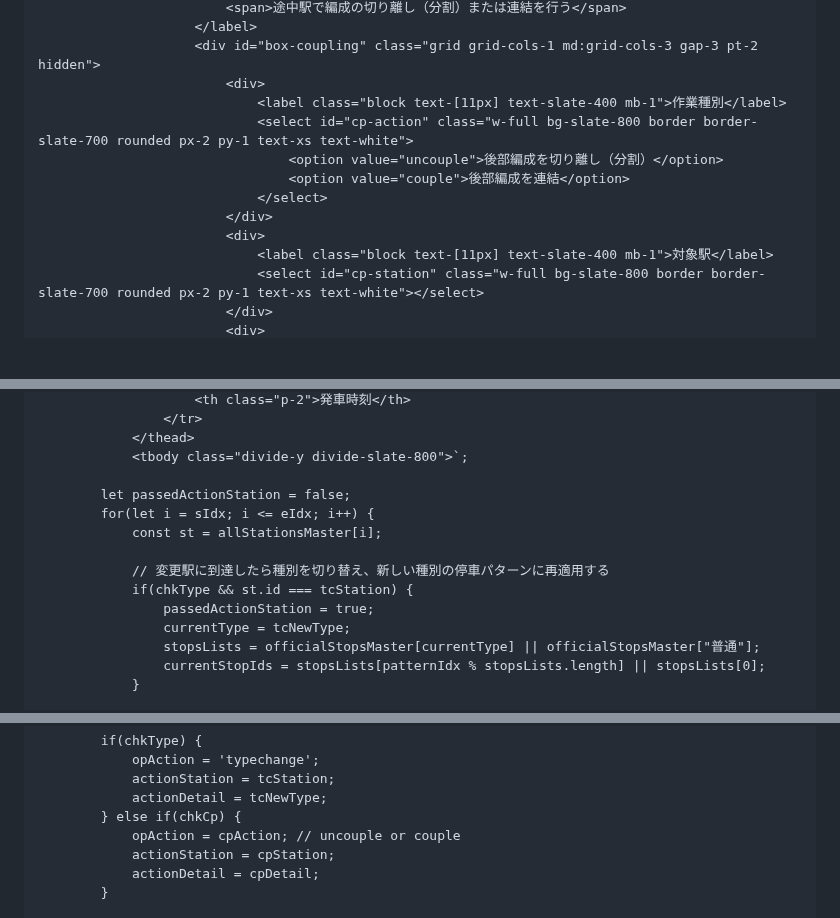
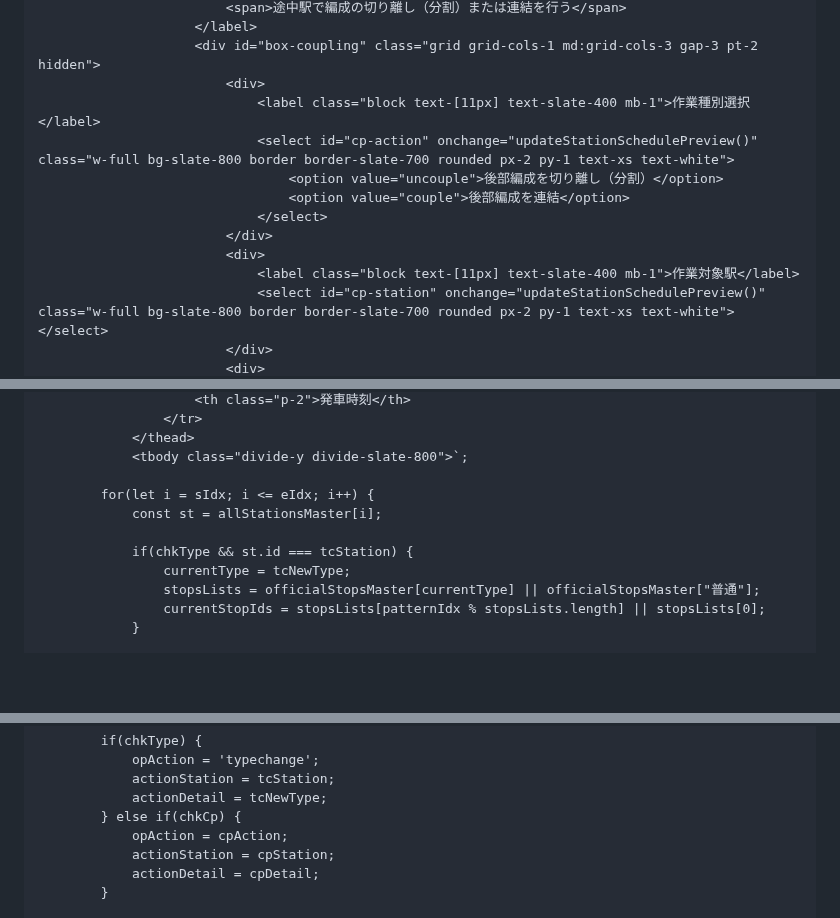
Before and after one commit to nogi2466-tech/original-tetsudo1, a Markdown page: README.md, 3 parts joined by grey strips. Rendered like a GitHub page; blank space fills up the shorter version.

```diff
--- a/README.md
+++ b/README.md
@@ -281,14 +281,14 @@
                         </label>
                         <div id="box-coupling" class="grid grid-cols-1 md:grid-cols-3 gap-3 pt-2 hidden">
                             <div>
-                                <label class="block text-[11px] text-slate-400 mb-1">作業種別</label>
-                                <select id="cp-action" class="w-full bg-slate-800 border border-slate-700 rounded px-2 py-1 text-xs text-white">
+                                <label class="block text-[11px] text-slate-400 mb-1">作業種別選択</label>
+                                <select id="cp-action" onchange="updateStationSchedulePreview()" class="w-full bg-slate-800 border border-slate-700 rounded px-2 py-1 text-xs text-white">
                                     <option value="uncouple">後部編成を切り離し（分割）</option>
                                     <option value="couple">後部編成を連結</option>
                                 </select>
                             </div>
                             <div>
-                                <label class="block text-[11px] text-slate-400 mb-1">対象駅</label>
-                                <select id="cp-station" class="w-full bg-slate-800 border border-slate-700 rounded px-2 py-1 text-xs text-white"></select>
+                                <label class="block text-[11px] text-slate-400 mb-1">作業対象駅</label>
+                                <select id="cp-station" onchange="updateStationSchedulePreview()" class="w-full bg-slate-800 border border-slate-700 rounded px-2 py-1 text-xs text-white"></select>
                             </div>
                             <div>
@@ -609,13 +655,10 @@
                 </thead>
                 <tbody class="divide-y divide-slate-800">`;
 
-            let passedActionStation = false;
             for(let i = sIdx; i <= eIdx; i++) {
                 const st = allStationsMaster[i];
 
-                // 変更駅に到達したら種別を切り替え、新しい種別の停車パターンに再適用する
                 if(chkType && st.id === tcStation) {
-                    passedActionStation = true;
                     currentType = tcNewType;
                     stopsLists = officialStopsMaster[currentType] || officialStopsMaster["普通"];
                     currentStopIds = stopsLists[patternIdx % stopsLists.length] || stopsLists[0];
@@ -682,7 +725,7 @@
                 actionStation = tcStation;
                 actionDetail = tcNewType;
             } else if(chkCp) {
-                opAction = cpAction; // uncouple or couple
+                opAction = cpAction;
                 actionStation = cpStation;
                 actionDetail = cpDetail;
             }
```
Also changed, not shown: other parts of README.md (+68 -23 lines).
